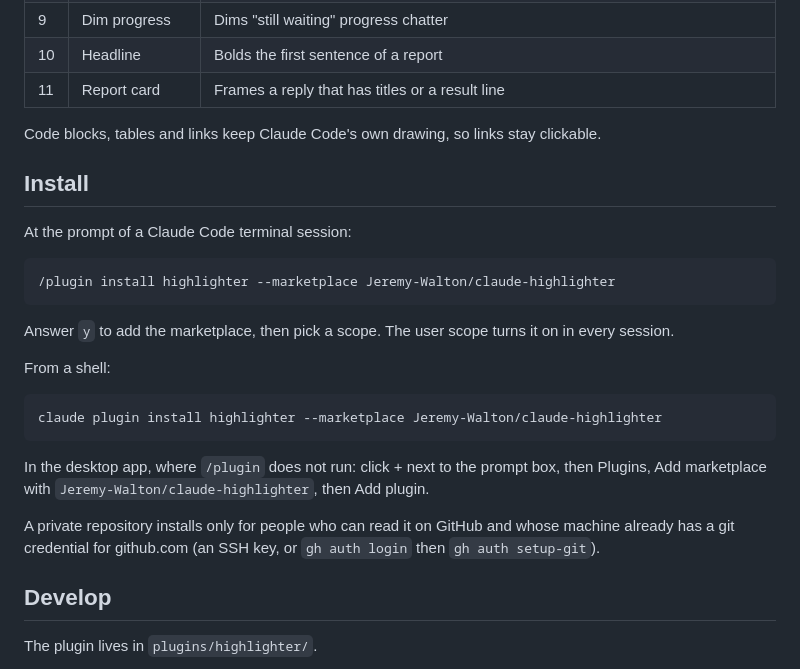
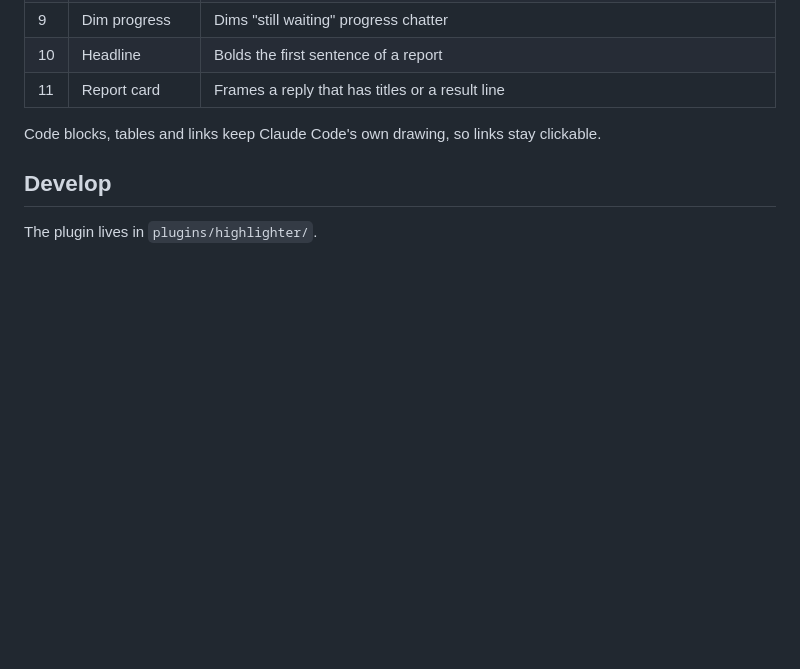
Before and after one commit to Jeremy-Walton/claude-highlighter, a Markdown page: README.md, the part around one of its changes. GitHub-like rendering; blank space fills up the shorter version.

````diff
--- a/README.md
+++ b/README.md
@@ -17,26 +50,6 @@ A Claude Code plugin that makes Claude's replies easier to scan. It redraws each
 | 11 | Report card | Frames a reply that has titles or a result line |
 
 Code blocks, tables and links keep Claude Code's own drawing, so links stay clickable.
-
-## Install
-
-At the prompt of a Claude Code terminal session:
-
-```
-/plugin install highlighter --marketplace Jeremy-Walton/claude-highlighter
-```
-
-Answer `y` to add the marketplace, then pick a scope. The user scope turns it on in every session.
-
-From a shell:
-
-```bash
-claude plugin install highlighter --marketplace Jeremy-Walton/claude-highlighter
-```
-
-In the desktop app, where `/plugin` does not run: click + next to the prompt box, then Plugins, Add marketplace with `Jeremy-Walton/claude-highlighter`, then Add plugin.
-
-A private repository installs only for people who can read it on GitHub and whose machine already has a git credential for github.com (an SSH key, or `gh auth login` then `gh auth setup-git`).
 
 ## Develop
 
````
Also changed, not shown: other parts of README.md (+33 -0 lines), after.png (added), before.png (added), 1 other file.
